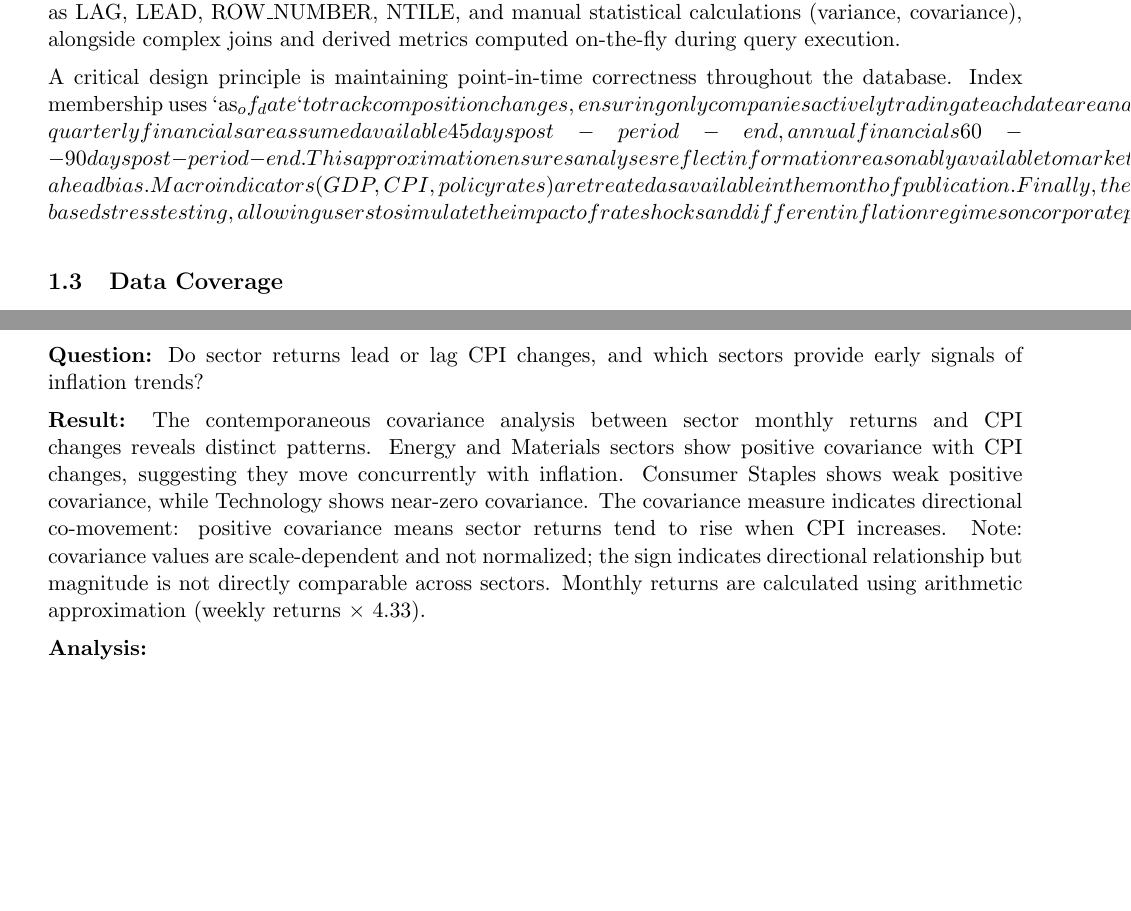
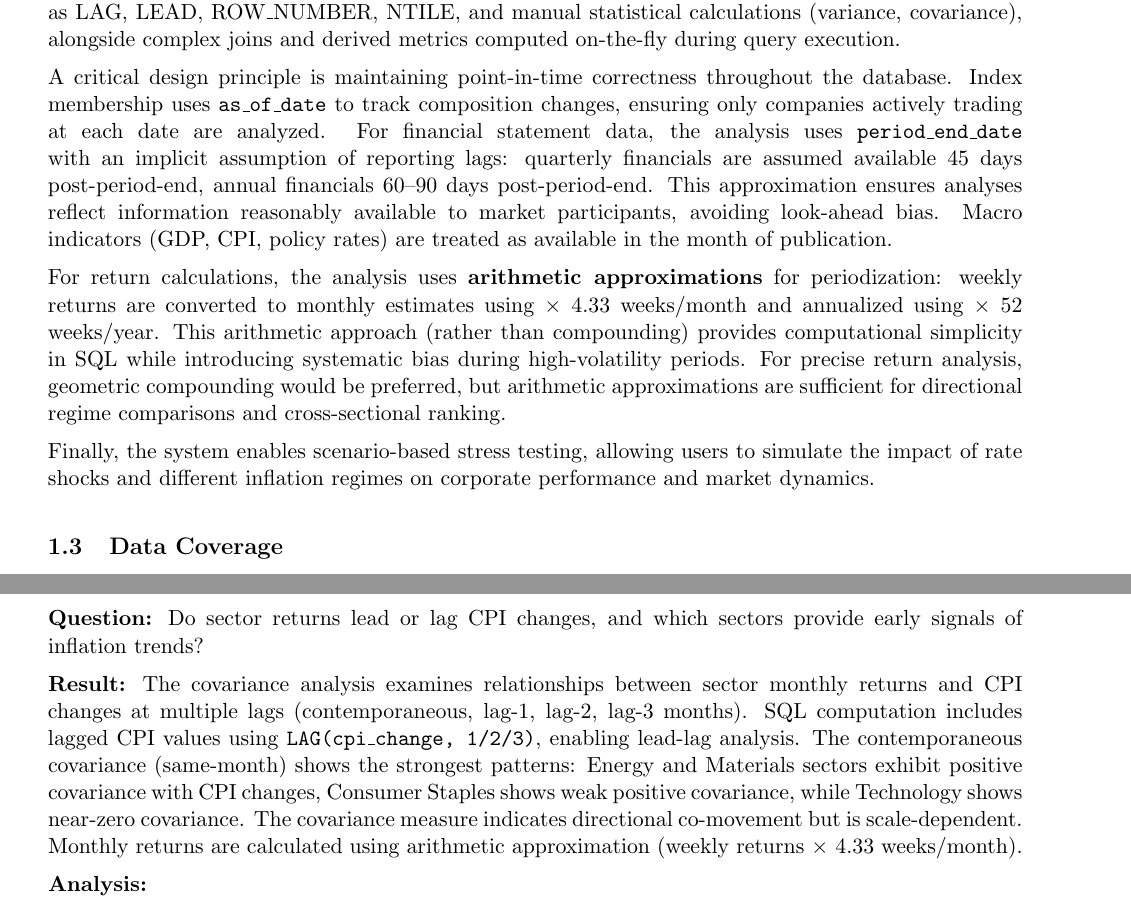
Before and after one commit to 4477abc/MacroAlpha, a LaTeX paper (report.tex): two parts of pages 4 and 23 of 33, joined at a grey line, cut so that both start at the same text, the shorter picture padded with empty space. Compiled offline with pdfLaTeX.

Commit message:
Fix critical issues from peer review
Address reviewer feedback on methodology and presentation:

1. Add arithmetic approximation disclosure
   - Explicitly state weekly-to-monthly (* 4.33) and annualization (* 52)
     use arithmetic rather than geometric compounding
   - Note systematic bias during high-volatility periods
   - Justify sufficiency for directional regime comparisons

2. Clarify lead-lag analysis methodology (UC5-Q2)
   - Update description to reflect SQL computes lag-1/2/3 CPI values
   - Acknowledge contemporaneous covariance is primary focus
   - Maintain analytical transparency

3. Fix LaTeX formula rendering
   - Wrap financial terms in \mathrm{} to prevent word breaks
   - Fix EBITDA, Interest Expense, Gross Profit display
   - Escape underscores in \texttt{as_of_date} and \texttt{period_end_date}

All changes improve academic rigor and prevent LaTeX compilation errors.
Visualizations regenerated and PDF recompiled (872KB, 33 pages).

```diff
--- a/report.tex
+++ b/report.tex
@@ -121,7 +121,11 @@ MacroAlpha seeks to quantify macro sensitivity across different levels of aggreg
 \subsection{Technical Complexity}
 The project addresses several technical challenges inherent in financial data analysis. First, it handles multi-granularity time series alignment, integrating weekly price data with quarterly macroeconomic indicators and annual financial statements, requiring careful temporal matching and interpolation strategies. The implementation leverages advanced SQL techniques, including window functions such as LAG, LEAD, ROW\_NUMBER, NTILE, and manual statistical calculations (variance, covariance), alongside complex joins and derived metrics computed on-the-fly during query execution.
 
-A critical design principle is maintaining point-in-time correctness throughout the database. Index membership uses `as_of_date` to track composition changes, ensuring only companies actively trading at each date are analyzed. For financial statement data, the analysis uses `period_end_date` with an implicit assumption of reporting lags: quarterly financials are assumed available 45 days post-period-end, annual financials 60--90 days post-period-end. This approximation ensures analyses reflect information reasonably available to market participants, avoiding look-ahead bias. Macro indicators (GDP, CPI, policy rates) are treated as available in the month of publication. Finally, the system enables scenario-based stress testing, allowing users to simulate the impact of rate shocks and different inflation regimes on corporate performance and market dynamics.
+A critical design principle is maintaining point-in-time correctness throughout the database. Index membership uses \texttt{as\_of\_date} to track composition changes, ensuring only companies actively trading at each date are analyzed. For financial statement data, the analysis uses \texttt{period\_end\_date} with an implicit assumption of reporting lags: quarterly financials are assumed available 45 days post-period-end, annual financials 60--90 days post-period-end. This approximation ensures analyses reflect information reasonably available to market participants, avoiding look-ahead bias. Macro indicators (GDP, CPI, policy rates) are treated as available in the month of publication.
+
+For return calculations, the analysis uses \textbf{arithmetic approximations} for periodization: weekly returns are converted to monthly estimates using $\times$ 4.33 weeks/month and annualized using $\times$ 52 weeks/year. This arithmetic approach (rather than compounding) provides computational simplicity in SQL while introducing systematic bias during high-volatility periods. For precise return analysis, geometric compounding would be preferred, but arithmetic approximations are sufficient for directional regime comparisons and cross-sectional ranking.
+
+Finally, the system enables scenario-based stress testing, allowing users to simulate the impact of rate shocks and different inflation regimes on corporate performance and market dynamics.
 
 \subsection{Data Coverage}
 \begin{table}[H]
@@ -933,7 +937,7 @@ Future studies should examine whether this pattern holds across different inflat
 
 \textbf{Question:} Do sector returns lead or lag CPI changes, and which sectors provide early signals of inflation trends?
 
-\textbf{Result:} The contemporaneous covariance analysis between sector monthly returns and CPI changes reveals distinct patterns. Energy and Materials sectors show positive covariance with CPI changes, suggesting they move concurrently with inflation. Consumer Staples shows weak positive covariance, while Technology shows near-zero covariance. The covariance measure indicates directional co-movement: positive covariance means sector returns tend to rise when CPI increases. Note: covariance values are scale-dependent and not normalized; the sign indicates directional relationship but magnitude is not directly comparable across sectors. Monthly returns are calculated using arithmetic approximation (weekly returns $\times$ 4.33).
+\textbf{Result:} The covariance analysis examines relationships between sector monthly returns and CPI changes at multiple lags (contemporaneous, lag-1, lag-2, lag-3 months). SQL computation includes lagged CPI values using \texttt{LAG(cpi\_change, 1/2/3)}, enabling lead-lag analysis. The contemporaneous covariance (same-month) shows the strongest patterns: Energy and Materials sectors exhibit positive covariance with CPI changes, Consumer Staples shows weak positive covariance, while Technology shows near-zero covariance. The covariance measure indicates directional co-movement but is scale-dependent. Monthly returns are calculated using arithmetic approximation (weekly returns $\times$ 4.33 weeks/month).
 
 \textbf{Analysis:}
 
```
Also changed, not shown: report.pdf, report.tex (2 more changed lines).
